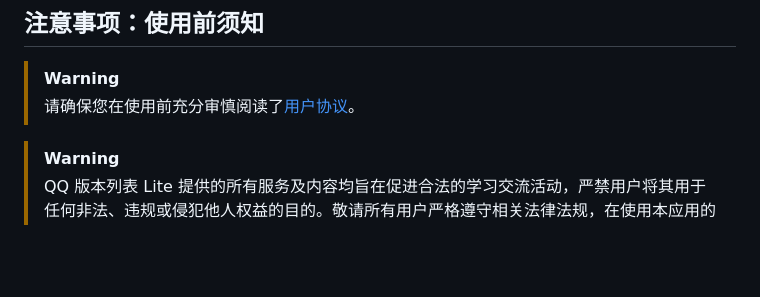
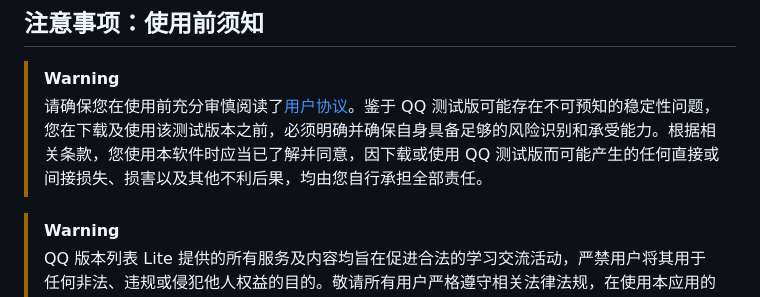
Before and after one commit to ArcticFoxPro/QQVersionListTool-WeChatMiniProgram, a Markdown page: README.md, the part around the change. GitHub-like rendering; blank space fills up the shorter version.

Commit message:
更新 README.md

```diff
--- a/README.md
+++ b/README.md
@@ -15,7 +15,7 @@
 ## 注意事项：使用前须知
 
 > [!WARNING]
-> 请确保您在使用前充分审慎阅读了[用户协议](https://github.com/ArcticFoxPro/QQVersionListTool-WeChatMiniProgram/blob/main/UserAgreement.md)。
+> 请确保您在使用前充分审慎阅读了[用户协议](https://github.com/ArcticFoxPro/QQVersionListTool-WeChatMiniProgram/blob/main/UserAgreement.md)。鉴于 QQ 测试版可能存在不可预知的稳定性问题，您在下载及使用该测试版本之前，必须明确并确保自身具备足够的风险识别和承受能力。根据相关条款，您使用本软件时应当已了解并同意，因下载或使用 QQ 测试版而可能产生的任何直接或间接损失、损害以及其他不利后果，均由您自行承担全部责任。
 
 > [!WARNING]
 > QQ 版本列表 Lite 提供的所有服务及内容均旨在促进合法的学习交流活动，严禁用户将其用于任何非法、违规或侵犯他人权益的目的。敬请所有用户严格遵守相关法律法规，在使用本应用的过程中秉持合法、正当与诚信原则，切勿涉足任何违法用途。如有违反，相关法律责任将由行为人自负，同时，本应用亦保留采取一切必要措施的权利，包括但不限于暂停或终止服务，并追究其法律责任。
```
